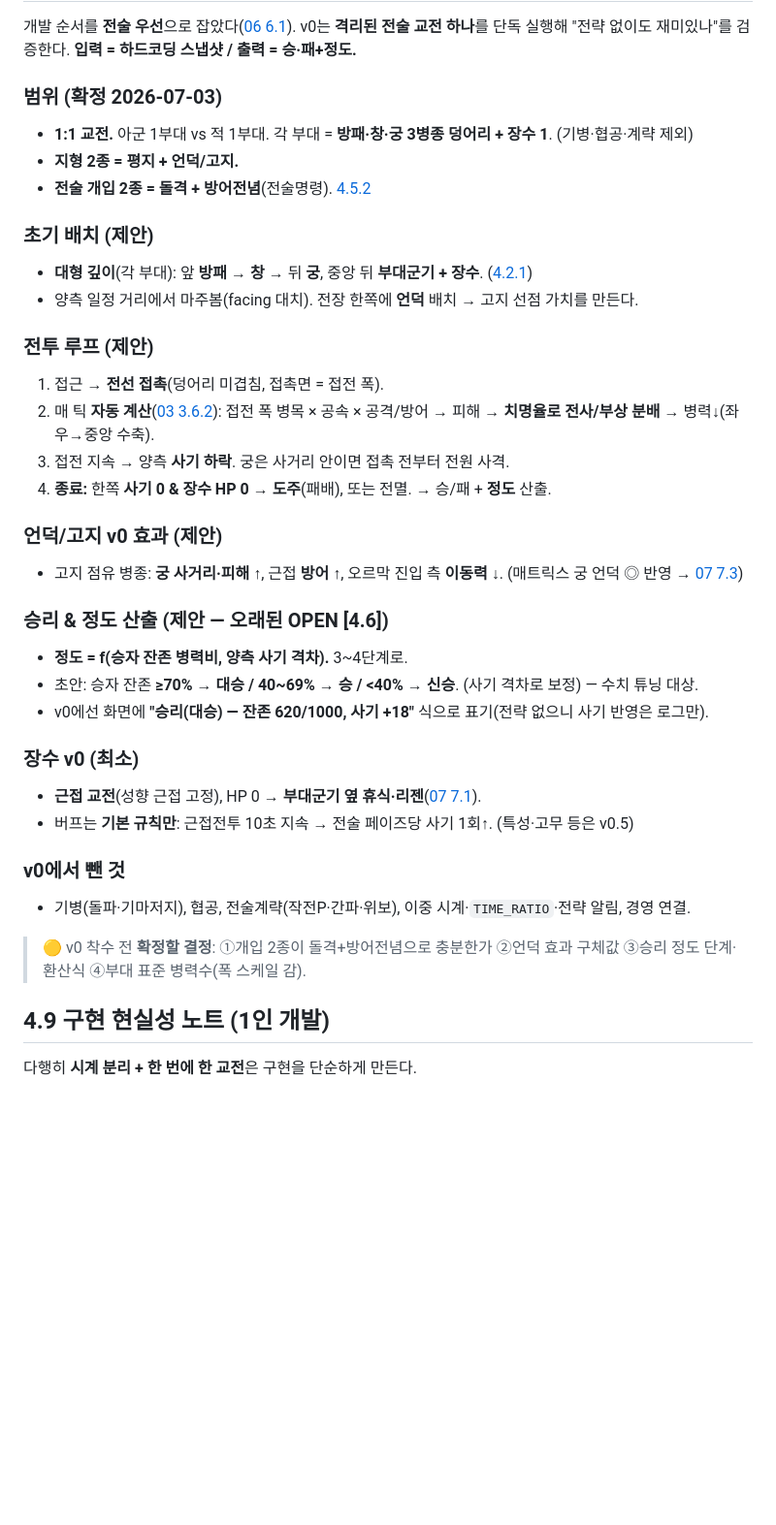
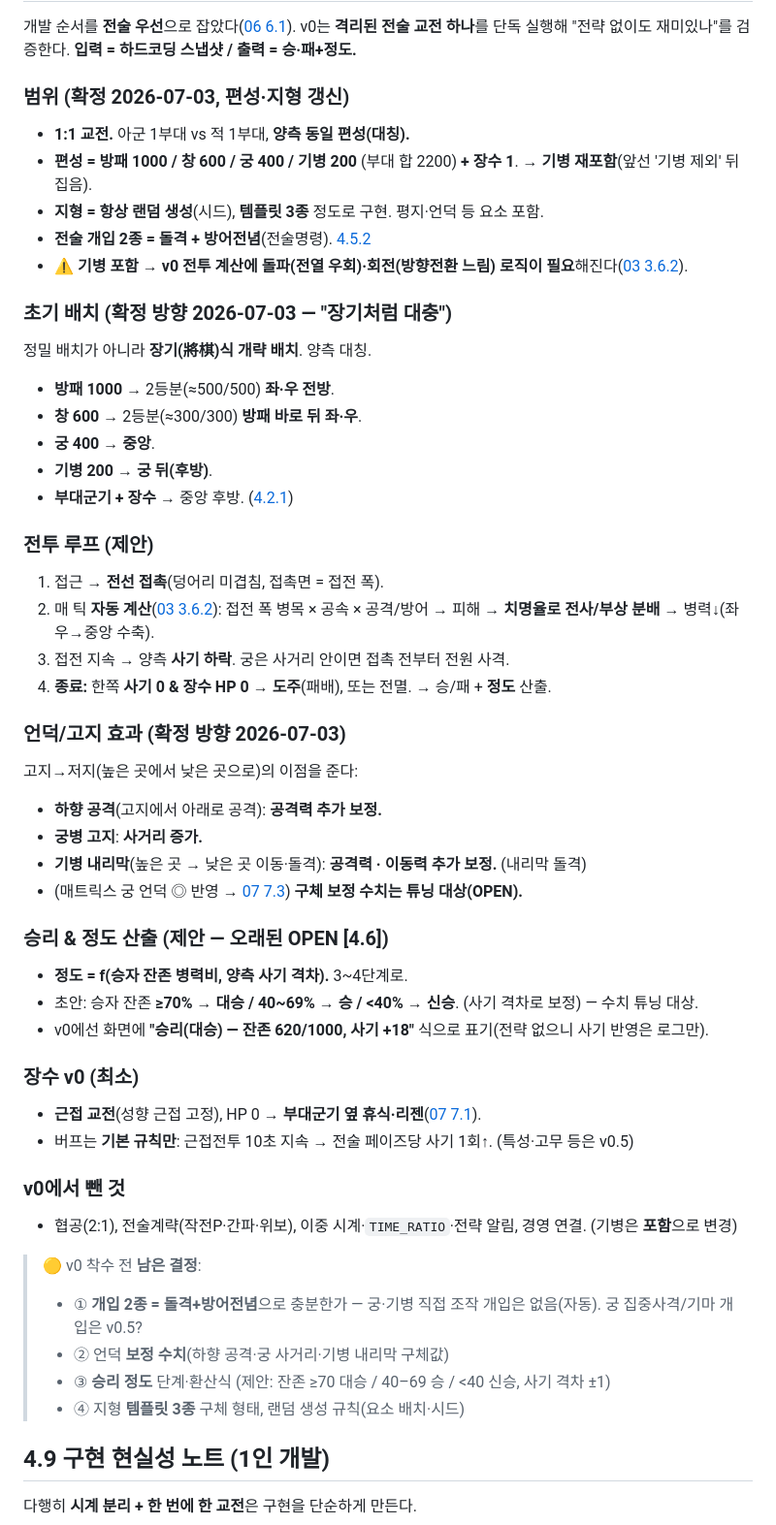
Before and after one commit to goalgle/santoku, a Markdown page: doc/04-tactics-layer.md, the part around the change. Shown at 97% size. Rendered like a GitHub page; blank space fills up the shorter version.

Commit message:
docs: v0 편성 확정(기병 재포함)·장기식 배치·랜덤 지형·언덕 하향 보정
- 편성: 방패1000/창600/궁400/기병200+장수, 양측 대칭 (기병 제외 → 재포함으로 변경)
- 배치: 장기식 개략 — 방패 2등분 좌우전방, 창 2등분 그 뒤, 궁 중앙, 기병 후방
- 지형: 항상 랜덤 생성, 템플릿 3종
- 언덕: 하향 공격력↑, 궁 고지 사거리↑, 기병 내리막 공격력·이동력↑
- 기병 포함 → v0 전투계산에 돌파·회전 로직 필요 명시

Co-Authored-By: Claude Opus 4.8 <noreply@anthropic.com>

```diff
--- a/doc/04-tactics-layer.md
+++ b/doc/04-tactics-layer.md
@@ -172,14 +172,20 @@
 개발 순서를 **전술 우선**으로 잡았다([06 6.1](./06-prototype-scope.md)). v0는 **격리된 전술 교전 하나**를
 단독 실행해 "전략 없이도 재미있나"를 검증한다. **입력 = 하드코딩 스냅샷 / 출력 = 승·패+정도.**
 
-### 범위 (확정 2026-07-03)
-- **1:1 교전.** 아군 1부대 vs 적 1부대. 각 부대 = **방패·창·궁 3병종 덩어리 + 장수 1**. (기병·협공·계략 제외)
-- **지형 2종 = 평지 + 언덕/고지.**
+### 범위 (확정 2026-07-03, 편성·지형 갱신)
+- **1:1 교전.** 아군 1부대 vs 적 1부대, **양측 동일 편성(대칭).**
+- **편성 = 방패 1000 / 창 600 / 궁 400 / 기병 200** (부대 합 2200) **+ 장수 1**. → **기병 재포함**(앞선 '기병 제외' 뒤집음).
+- **지형 = 항상 랜덤 생성**(시드), **템플릿 3종** 정도로 구현. 평지·언덕 등 요소 포함.
 - **전술 개입 2종 = 돌격 + 방어전념**(전술명령). [4.5.2](#452-전술명령-예시-확정-방향)
+- ⚠️ **기병 포함 → v0 전투 계산에 돌파(전열 우회)·회전(방향전환 느림) 로직이 필요**해진다([03 3.6.2](./03-strategy-layer.md)).
 
-### 초기 배치 (제안)
-- **대형 깊이**(각 부대): 앞 **방패** → **창** → 뒤 **궁**, 중앙 뒤 **부대군기 + 장수**. ([4.2.1](#421-전술-표현-모델--연속-공간--대형-덩어리-확정-2026-07-01))
-- 양측 일정 거리에서 마주봄(facing 대치). 전장 한쪽에 **언덕** 배치 → 고지 선점 가치를 만든다.
+### 초기 배치 (확정 방향 2026-07-03 — "장기처럼 대충")
+정밀 배치가 아니라 **장기(將棋)식 개략 배치**. 양측 대칭.
+- **방패 1000** → 2등분(≈500/500) **좌·우 전방**.
+- **창 600** → 2등분(≈300/300) **방패 바로 뒤 좌·우**.
+- **궁 400** → **중앙**.
+- **기병 200** → **궁 뒤(후방)**.
+- **부대군기 + 장수** → 중앙 후방. ([4.2.1](#421-전술-표현-모델--연속-공간--대형-덩어리-확정-2026-07-01))
 
 ### 전투 루프 (제안)
 1. 접근 → **전선 접촉**(덩어리 미겹침, 접촉면 = 접전 폭).
@@ -187,8 +193,12 @@
 3. 접전 지속 → 양측 **사기 하락**. 궁은 사거리 안이면 접촉 전부터 전원 사격.
 4. **종료:** 한쪽 **사기 0 & 장수 HP 0 → 도주**(패배), 또는 전멸. → 승/패 + **정도** 산출.
 
-### 언덕/고지 v0 효과 (제안)
-- 고지 점유 병종: **궁 사거리·피해 ↑**, 근접 **방어 ↑**, 오르막 진입 측 **이동력 ↓**. (매트릭스 궁 언덕 ◎ 반영 → [07 7.3](./07-entities-data.md))
+### 언덕/고지 효과 (확정 방향 2026-07-03)
+고지→저지(높은 곳에서 낮은 곳으로)의 이점을 준다:
+- **하향 공격**(고지에서 아래로 공격): **공격력 추가 보정.**
+- **궁병 고지**: **사거리 증가.**
+- **기병 내리막**(높은 곳 → 낮은 곳 이동·돌격): **공격력 · 이동력 추가 보정.** (내리막 돌격)
+- (매트릭스 궁 언덕 ◎ 반영 → [07 7.3](./07-entities-data.md)) **구체 보정 수치는 튜닝 대상(OPEN).**
 
 ### 승리 & 정도 산출 (제안 — 오래된 OPEN [4.6])
 - **정도 = f(승자 잔존 병력비, 양측 사기 격차).** 3~4단계로.
@@ -200,9 +210,13 @@
 - 버프는 **기본 규칙만**: 근접전투 10초 지속 → 전술 페이즈당 사기 1회↑. (특성·고무 등은 v0.5)
 
 ### v0에서 뺀 것
-- 기병(돌파·기마저지), 협공, 전술계략(작전P·간파·위보), 이중 시계·`TIME_RATIO`·전략 알림, 경영 연결.
+- 협공(2:1), 전술계략(작전P·간파·위보), 이중 시계·`TIME_RATIO`·전략 알림, 경영 연결. (기병은 **포함**으로 변경)
 
-> 🟡 v0 착수 전 **확정할 결정**: ①개입 2종이 돌격+방어전념으로 충분한가 ②언덕 효과 구체값 ③승리 정도 단계·환산식 ④부대 표준 병력수(폭 스케일 감).
+> 🟡 v0 착수 전 **남은 결정**:
+> - ① **개입 2종 = 돌격+방어전념**으로 충분한가 — 궁·기병 직접 조작 개입은 없음(자동). 궁 집중사격/기마 개입은 v0.5?
+> - ② 언덕 **보정 수치**(하향 공격·궁 사거리·기병 내리막 구체값)
+> - ③ **승리 정도** 단계·환산식 (제안: 잔존 ≥70 대승 / 40–69 승 / <40 신승, 사기 격차 ±1)
+> - ④ 지형 **템플릿 3종** 구체 형태, 랜덤 생성 규칙(요소 배치·시드)
 
 ## 4.9 구현 현실성 노트 (1인 개발)
 
```
Also changed, not shown: CLAUDE.md (+2 -1 lines), doc/06-prototype-scope.md (+3 -3 lines).
